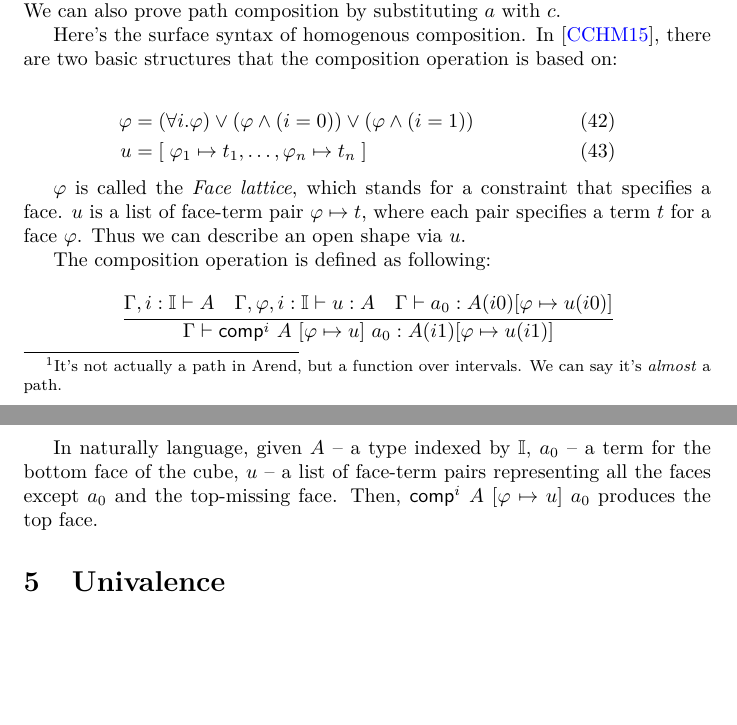
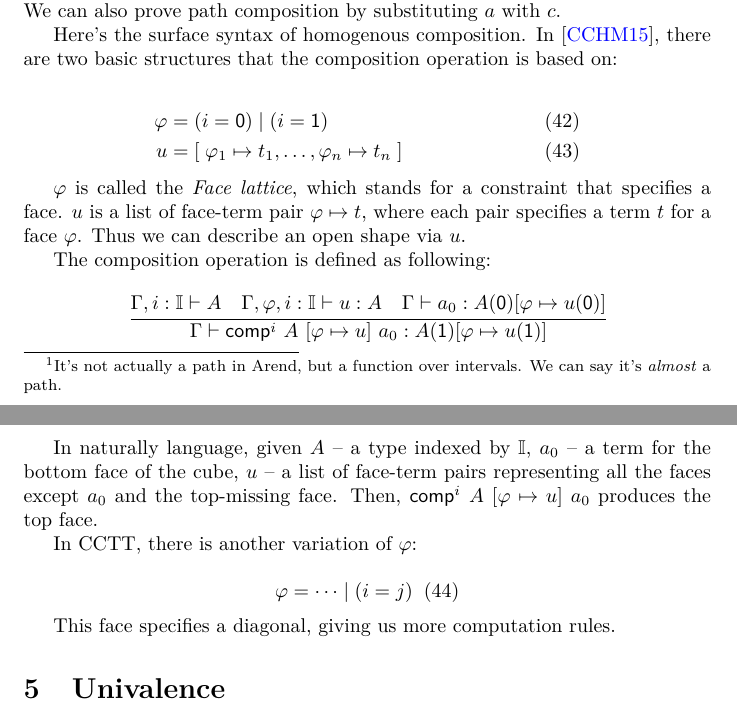
Before and after one commit to ice1k/ConsHoTT, a LaTeX document (main.tex, which reads kan.tex): two parts of pages 11 and 12 of 14, joined at a grey line, cut so that both start at the same text, the shorter picture padded with empty space. Compiled offline with pdfLaTeX; a LaTeX package or settings file that is missing is left out.

Commit message:
[ typos ] Fix various typos

```diff
--- a/kan.tex
+++ b/kan.tex
@@ -55,8 +55,7 @@ In~\cite{CCHM}, there are two basic structures that the composition operation
 is based on:
 
 \begin{align*}
-  \varphi &= (\forall i. \varphi)
-            \vee (\varphi \wedge (i=0)) \vee (\varphi \wedge  (i=1))
+  \varphi &= (i=\textsf 0) \mid (i=\textsf 1)
   & \xtag \\
   u &= [ \; \varphi_1 \mapsto t_1,
       \dots, \varphi_n \mapsto t_n \; ]
@@ -77,9 +76,9 @@ The composition operation is defined as following:
   \cfrac
   {\Gamma, i : \mathbb I \vdash A \quad
     \Gamma, \varphi, i : \mathbb I \vdash u : A \quad
-    \Gamma \vdash a_0 : A(i0)[ \varphi \mapsto u(i0) ]}
+    \Gamma \vdash a_0 : A(\textsf 0)[ \varphi \mapsto u(\textsf 0) ]}
   {\Gamma \vdash \comp^i~A~[ \varphi \mapsto u ]~a_0 :
-    A(i1)[ \varphi \mapsto u(i1) ]}
+    A(\textsf 1)[ \varphi \mapsto u(\textsf 1) ]}
 \]
 
 In naturally language, given
@@ -88,3 +87,13 @@ $a_0$ -- a term for the bottom face of the cube,
 $u$ -- a list of face-term pairs representing all the faces except
 $a_0$ and the top-missing face.
 Then, $\comp^i~A~[ \varphi \mapsto u ]~a_0$ produces the top face.
+
+In CCTT, there is another variation of $\varphi$:
+
+\[
+  \varphi = \dots \mid (i = j)
+  \xtag
+\]
+
+This face specifies a diagonal,
+giving us more computation rules.
```
Also changed, not shown: path.tex (+5 -7 lines), transp.tex (+1 -1 lines).
